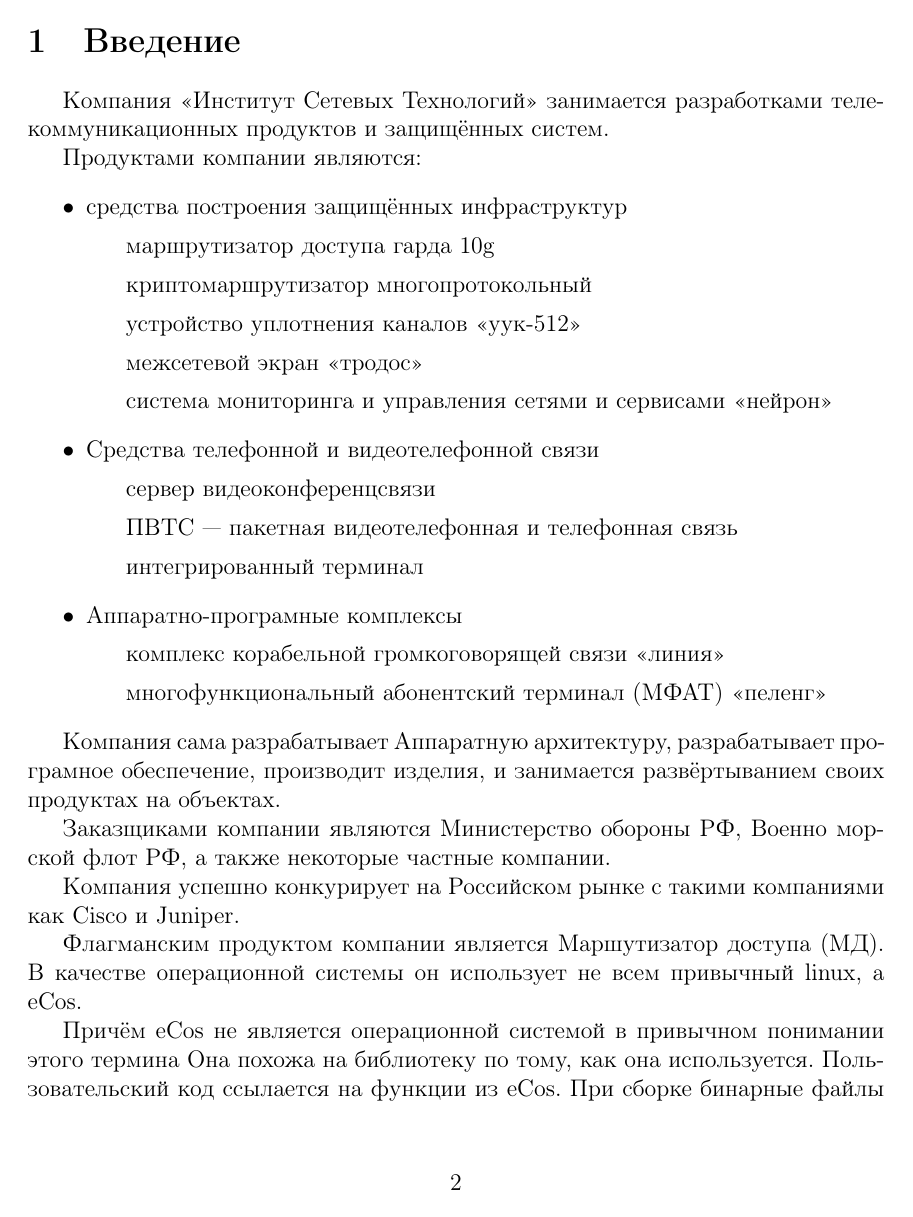
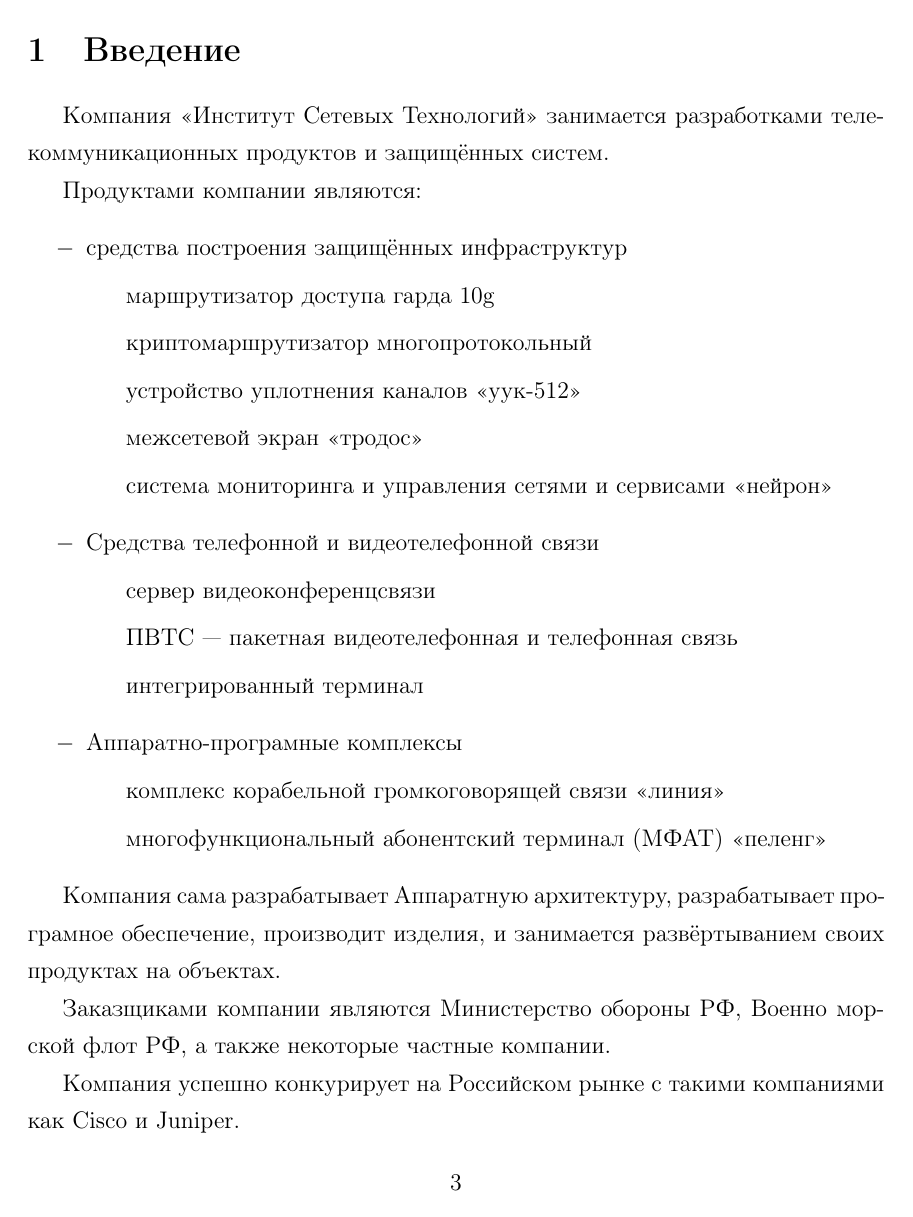
Before and after one commit to JohnFinn/diplom, a LaTeX document (paper.tex): page 2 of 26 before the commit and page 3 of 28 after it. Compiled offline with pdfLaTeX.

Commit message:
small changes

```diff
--- a/paper.tex
+++ b/paper.tex
@@ -14,8 +14,12 @@
 \usepackage{xcolor}
 \usepackage{soul}
 
+\linespread{1.3}
+
+\def\labelitemi{$-$}
 
 \title{Диплом}
 \begin{document}
 
+
 \maketitle
```
Also changed, not shown: paper.tex (4 more changed lines).
